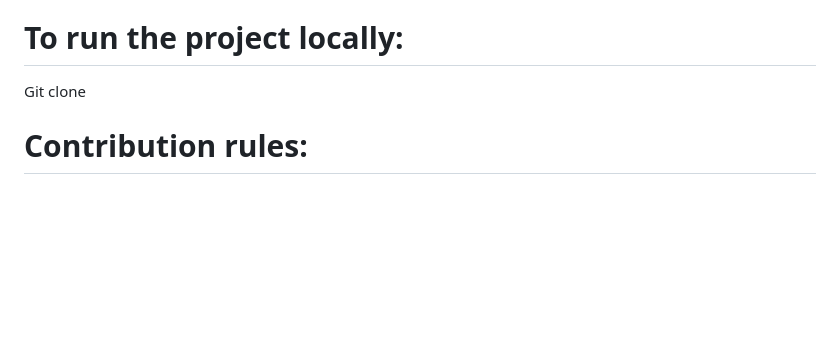
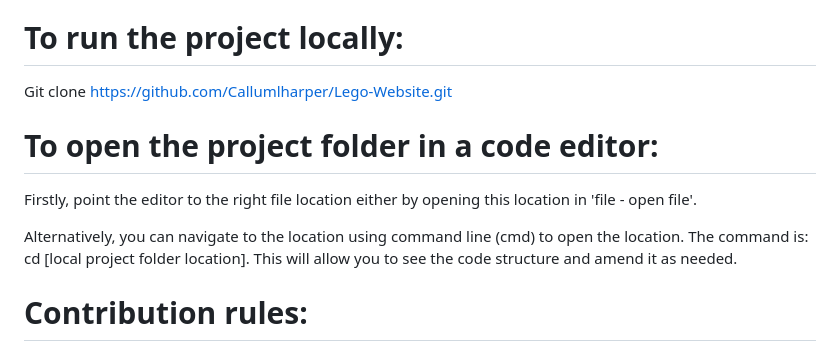
Before and after one commit to Callumlharper/Lego-Website, a Markdown page: README.md, the part around the change. Rendered like a GitHub page; blank space fills up the shorter version.

Commit message:
Update README.md
Added more information on running locally.

```diff
--- a/README.md
+++ b/README.md
@@ -2,7 +2,12 @@
 A website about Lego made in HTML/CSS deployed on Github Pages and can be accessed via the following link: "HTML Link here"
 
 # To run the project locally:
-Git clone <repo html URL>
+Git clone https://github.com/Callumlharper/Lego-Website.git
+
+# To open the project folder in a code editor:
+Firstly, point the editor to the right file location either by opening this location in 'file - open file'.
+
+ Alternatively, you can navigate to the location using command line (cmd) to open the location. The command is: cd [local project folder location]. This will allow you to see the code structure and amend it as needed.
 
 # Contribution rules:
 Contributing to Lego-Website
```
